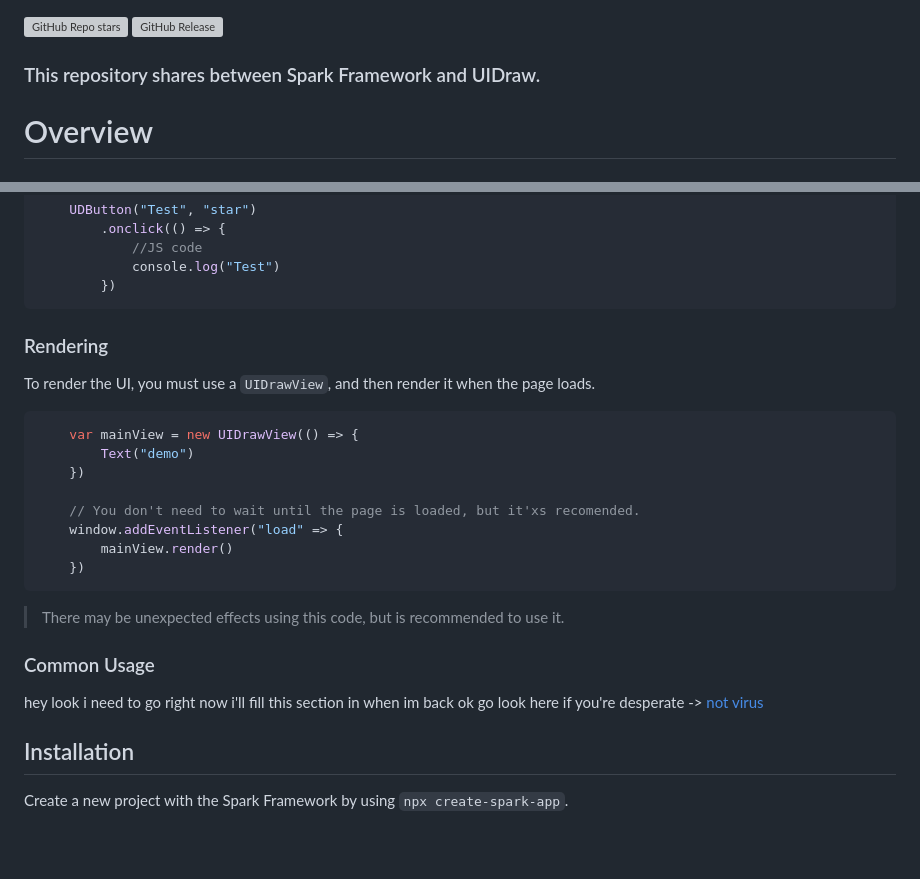
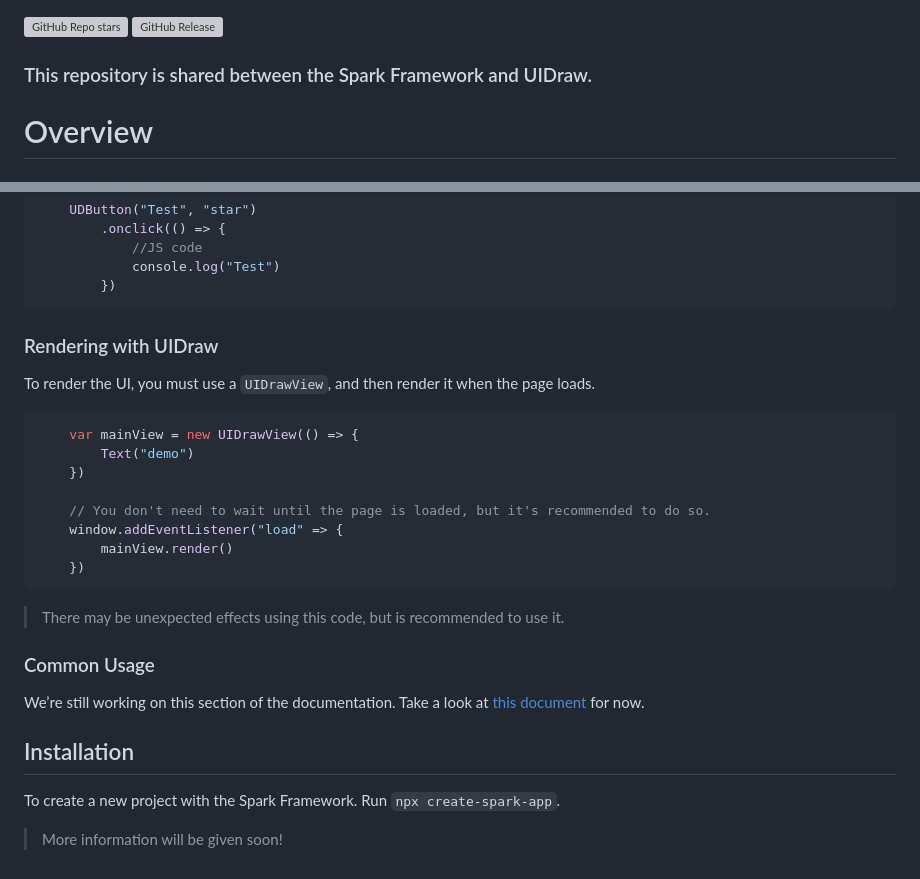
Before and after one commit to Quntem/spark, a Markdown page: readme.md, 2 parts joined by grey strips. Drawn GitHub-style; blank space fills up the shorter version; grey boxes are pictures that could not be loaded.

Commit message:
more readme changes i guess

````diff
--- a/readme.md
+++ b/readme.md
@@ -1,7 +1,7 @@
 ![GitHub Repo stars](https://img.shields.io/github/stars/Quntem/spark?style=for-the-badge)
 ![GitHub Release](https://img.shields.io/github/v/release/Quntem/spark?include_prereleases&display_name=tag&style=for-the-badge)
 
-### This repository shares between Spark Framework and UIDraw.
+### This repository is shared between the Spark Framework and UIDraw.
 
 # Overview
 ## What is Spark Framework?
@@ -107,7 +107,7 @@ Some modifiers may take JS code as a parameter.
         })
 ```
 
-### Rendering
+### Rendering with UIDraw
 
 To render the UI, you must use a ```UIDrawView```, and then render it when the page loads.
 
@@ -116,7 +116,7 @@
         Text("demo")
     })
 
-    // You don't need to wait until the page is loaded, but it'xs recomended.
+    // You don't need to wait until the page is loaded, but it's recommended to do so.
     window.addEventListener("load" => {
         mainView.render()
     })
@@ -126,7 +126,9 @@
 
 ### Common Usage
 
-hey look i need to go right now i'll fill this section in when im back ok go look here if you're desperate -> [not virus](https://gist.github.com/OscarMayReal/406c9d84f02718b45b1fccb0abab9953#common-usage)
+We’re still working on this section of the documentation. Take a look at [this document](https://gist.github.com/OscarMayReal/406c9d84f02718b45b1fccb0abab9953#common-usage) for now.
 
 ## Installation
-Create a new project with the Spark Framework by using ```npx create-spark-app```.
+To create a new project with the Spark Framework. Run ```npx create-spark-app```.
+
+> More information will be given soon!
````
Also changed, not shown: other parts of readme.md (+1 -1 lines).
